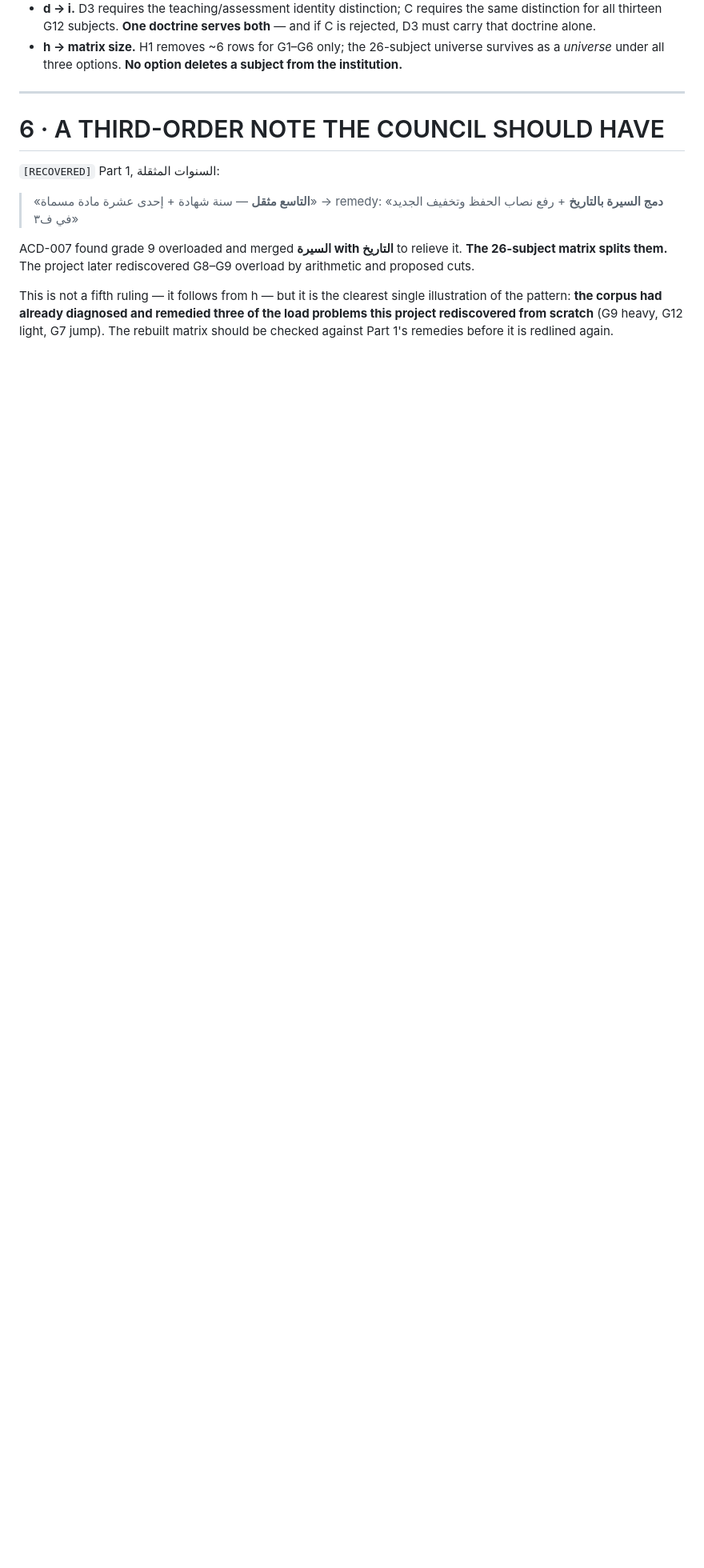
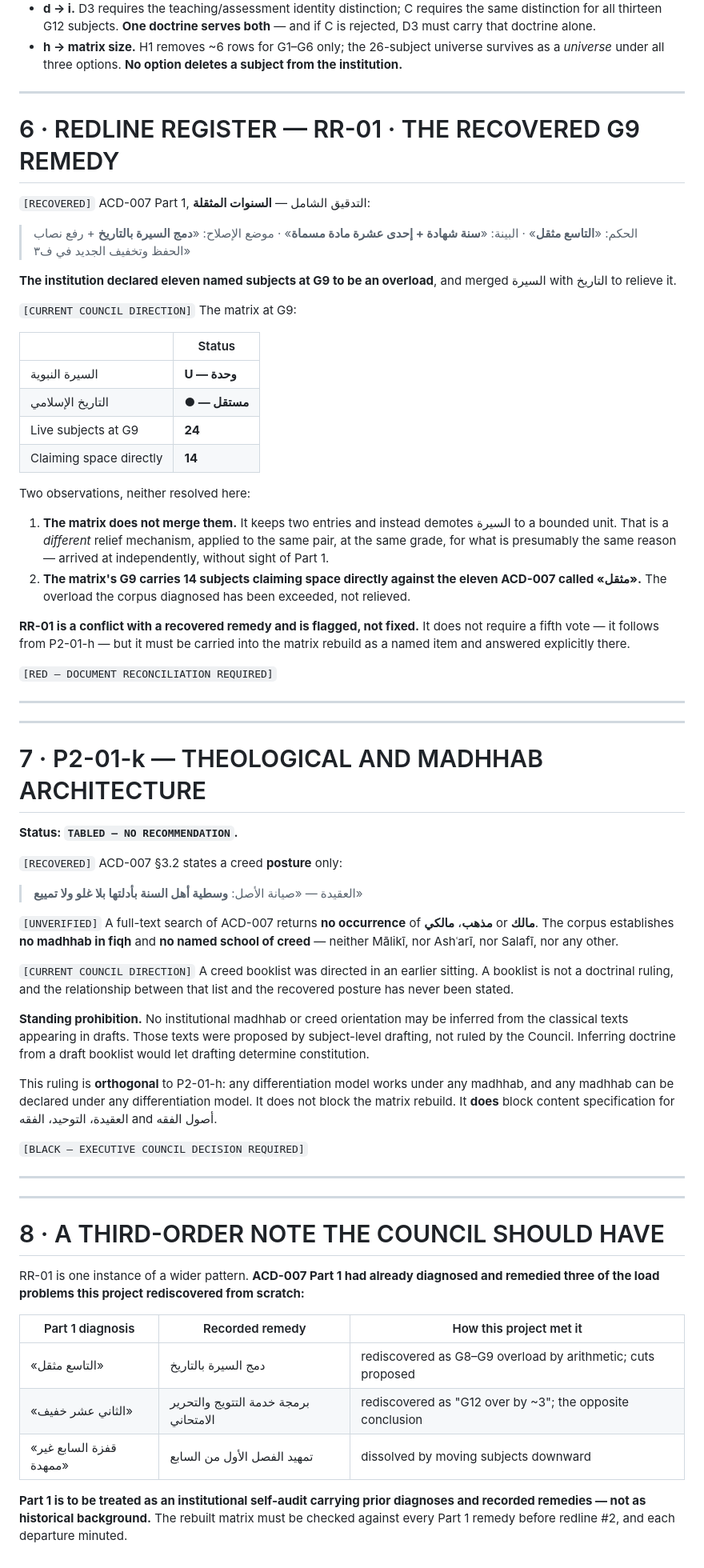
Before and after one commit to ahmadsulaimiy1/shroyalschools, a Markdown page: docs/curriculum/P2-01-RULINGS.md, the part around one of its changes. Shown at 80% size. GitHub-like rendering; blank space fills up the shorter version.

```diff
--- a/docs/curriculum/P2-01-RULINGS.md
+++ b/docs/curriculum/P2-01-RULINGS.md
@@ -394,19 +412,89 @@ implemented**, because C pushes load onto the grade that is already heaviest.
 
 ---
 
-# 6 · A THIRD-ORDER NOTE THE COUNCIL SHOULD HAVE
+# 6 · REDLINE REGISTER — RR-01 · THE RECOVERED G9 REMEDY
 
-`[RECOVERED]` Part 1, السنوات المثقلة:
+`[RECOVERED]` ACD-007 Part 1, التدقيق الشامل — **السنوات المثقلة**:
 
-> «**التاسع مثقل** — سنة شهادة + إحدى عشرة مادة مسماة» → remedy: «**دمج السيرة
-> بالتاريخ** + رفع نصاب الحفظ وتخفيف الجديد في ف٣»
+> الحكم: «**التاسع مثقل**» · البينة: «**سنة شهادة + إحدى عشرة مادة مسماة**» ·
+> موضع الإصلاح: «**دمج السيرة بالتاريخ** + رفع نصاب الحفظ وتخفيف الجديد في ف٣»
 
-ACD-007 found grade 9 overloaded and merged **السيرة with التاريخ** to relieve
-it. **The 26-subject matrix splits them.** The project later rediscovered G8–G9
-overload by arithmetic and proposed cuts.
+**The institution declared eleven named subjects at G9 to be an overload**, and
+merged السيرة with التاريخ to relieve it.
 
-This is not a fifth ruling — it follows from h — but it is the clearest single
-illustration of the pattern: **the corpus had already diagnosed and remedied
-three of the load problems this project rediscovered from scratch** (G9 heavy,
-G12 light, G7 jump). The rebuilt matrix should be checked against Part 1's
-remedies before it is redlined again.
+`[CURRENT COUNCIL DIRECTION]` The matrix at G9:
+
+| | Status |
+|---|---|
+| السيرة النبوية | **U — وحدة** |
+| التاريخ الإسلامي | **● — مستقل** |
+| Live subjects at G9 | **24** |
+| Claiming space directly | **14** |
+
+Two observations, neither resolved here:
+
+1. **The matrix does not merge them.** It keeps two entries and instead demotes
+   السيرة to a bounded unit. That is a *different* relief mechanism, applied to
+   the same pair, at the same grade, for what is presumably the same reason —
+   arrived at independently, without sight of Part 1.
+2. **The matrix's G9 carries 14 subjects claiming space directly against the
+   eleven ACD-007 called «مثقل».** The overload the corpus diagnosed has been
+   exceeded, not relieved.
+
+**RR-01 is a conflict with a recovered remedy and is flagged, not fixed.** It
+does not require a fifth vote — it follows from P2-01-h — but it must be carried
+into the matrix rebuild as a named item and answered explicitly there.
+
+`[RED — DOCUMENT RECONCILIATION REQUIRED]`
+
+---
+---
+
+# 7 · P2-01-k — THEOLOGICAL AND MADHHAB ARCHITECTURE
+
+**Status: `TABLED — NO RECOMMENDATION`.**
+
+`[RECOVERED]` ACD-007 §3.2 states a creed **posture** only:
+
+> العقيدة — «صيانة الأصل: **وسطية أهل السنة بأدلتها بلا غلو ولا تمييع**»
+
+`[UNVERIFIED]` A full-text search of ACD-007 returns **no occurrence** of
+**مذهب**، **مالكي** or **مالك**. The corpus establishes **no madhhab in fiqh**
+and **no named school of creed** — neither Mālikī, nor Ashʿarī, nor Salafī, nor
+any other.
+
+`[CURRENT COUNCIL DIRECTION]` A creed booklist was directed in an earlier
+sitting. A booklist is not a doctrinal ruling, and the relationship between that
+list and the recovered posture has never been stated.
+
+**Standing prohibition.** No institutional madhhab or creed orientation may be
+inferred from the classical texts appearing in drafts. Those texts were proposed
+by subject-level drafting, not ruled by the Council. Inferring doctrine from a
+draft booklist would let drafting determine constitution.
+
+This ruling is **orthogonal** to P2-01-h: any differentiation model works under
+any madhhab, and any madhhab can be declared under any differentiation model.
+It does not block the matrix rebuild. It **does** block content specification
+for العقيدة، التوحيد، الفقه and أصول الفقه.
+
+`[BLACK — EXECUTIVE COUNCIL DECISION REQUIRED]`
+
+---
+---
+
+# 8 · A THIRD-ORDER NOTE THE COUNCIL SHOULD HAVE
+
+RR-01 is one instance of a wider pattern. **ACD-007 Part 1 had already
+diagnosed and remedied three of the load problems this project rediscovered
+from scratch:**
+
+| Part 1 diagnosis | Recorded remedy | How this project met it |
+|---|---|---|
+| «التاسع مثقل» | دمج السيرة بالتاريخ | rediscovered as G8–G9 overload by arithmetic; cuts proposed |
+| «الثاني عشر خفيف» | برمجة خدمة التتويج والتحرير الامتحاني | rediscovered as "G12 over by ~3"; the opposite conclusion |
+| «قفزة السابع غير ممهدة» | تمهيد الفصل الأول من السابع | dissolved by moving subjects downward |
+
+**Part 1 is to be treated as an institutional self-audit carrying prior
+diagnoses and recorded remedies — not as historical background.** The rebuilt
+matrix must be checked against every Part 1 remedy before redline #2, and each
+departure minuted.
```
Also changed, not shown: other parts of docs/curriculum/P2-01-RULINGS.md (+29 -11 lines), docs/curriculum/COUNCIL-DECISION-SHEET-02.md (added, +275 -0 lines).
